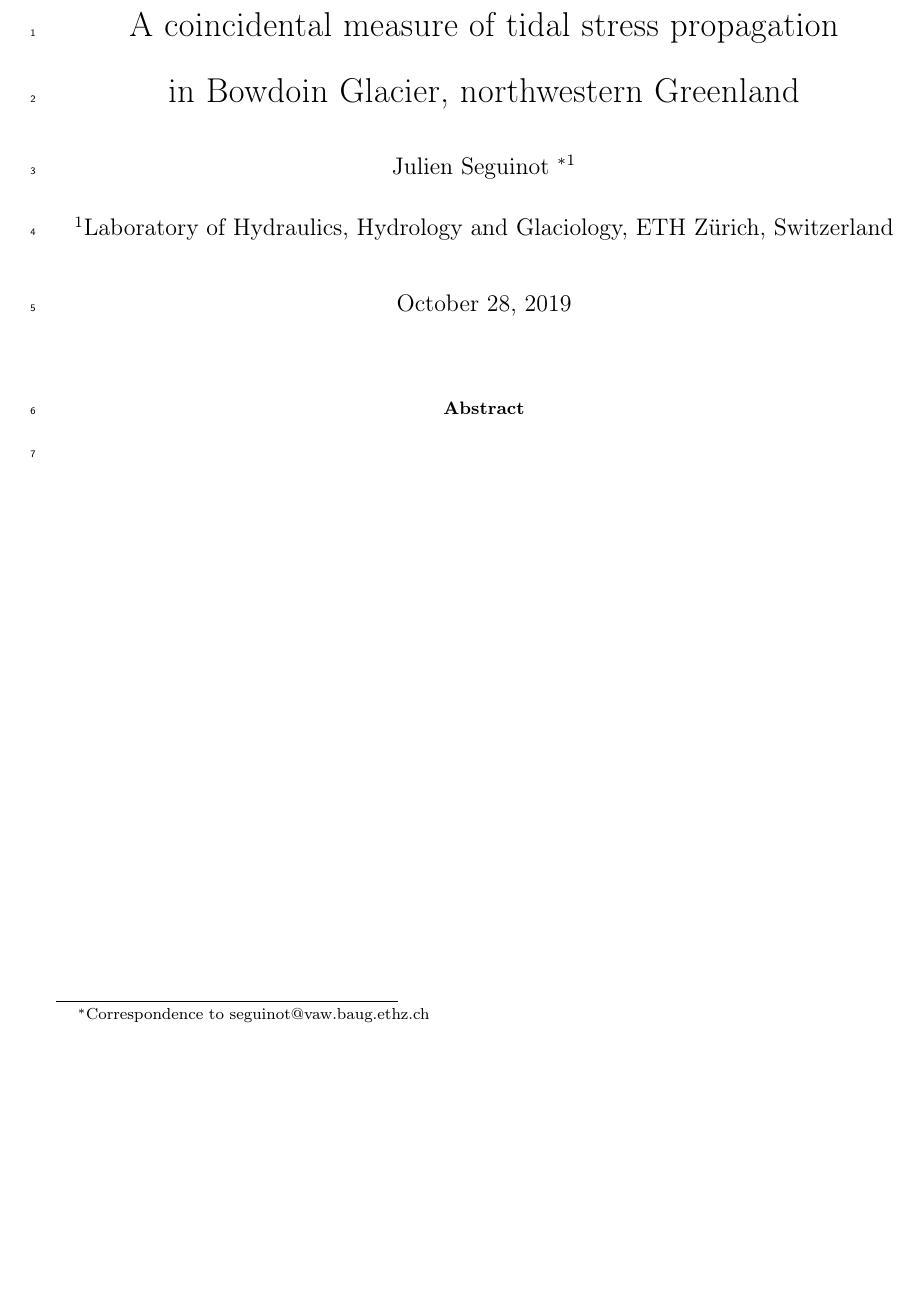
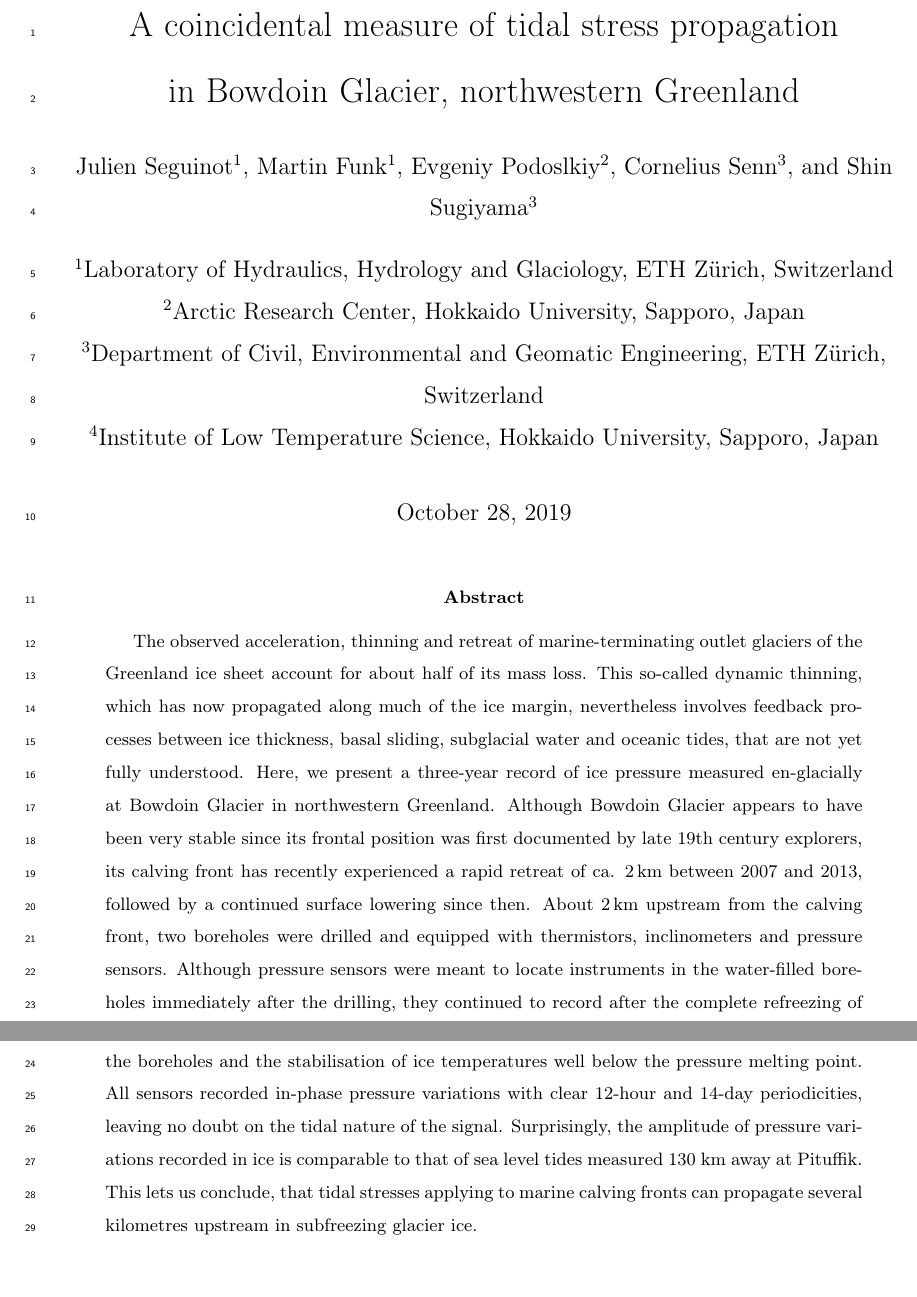
Before and after one commit to juseg/bowdoin, a LaTeX paper (articles/tides/bowdoin-tides.tex): part of the page before the commit and two parts of pages 1 and 2 of 2 after it, the two joined at a grey line, cut so that both start at the same text, the shorter picture padded with empty space. Compiled offline with pdfLaTeX.

Commit message:
Add Bowdoin tides abstract (after IASC version).

```diff
--- a/articles/tides/bowdoin-tides.tex
+++ b/articles/tides/bowdoin-tides.tex
@@ -36,11 +36,19 @@
 \title{A coincidental measure of tidal stress propagation\\
        in Bowdoin Glacier, northwestern Greenland}
 
-\author[1]{Julien Seguinot
-           \thanks{Correspondence to seguinot@vaw.baug.ethz.ch}}
+\author[1]{Julien Seguinot}
+\author[1]{Martin Funk}
+\author[2]{Evgeniy Podoslkiy}
+\author[3]{Cornelius Senn}
+\author[3]{Shin Sugiyama}
 
 \affil[1]{Laboratory of Hydraulics, Hydrology and Glaciology,
           ETH Zürich, Switzerland}
+\affil[2]{Arctic Research Center, Hokkaido University, Sapporo, Japan}
+\affil[3]{Department of Civil, Environmental and Geomatic Engineering,
+          ETH Zürich, Switzerland}
+\affil[4]{Institute of Low Temperature Science, Hokkaido University,
+          Sapporo, Japan}
 
 
 % ======================================================================
@@ -50,6 +58,34 @@
 \maketitle
 
 \begin{abstract}
+
+    The observed acceleration, thinning and retreat of marine-terminating
+    outlet glaciers of the Greenland ice sheet account for about half of its
+    mass loss. This so-called dynamic thinning, which has now propagated along
+    much of the ice margin, nevertheless involves feedback processes between
+    ice thickness, basal sliding, subglacial water and oceanic tides, that are
+    not yet fully understood.
+    %
+    Here, we present a three-year record of ice pressure measured en-glacially
+    at Bowdoin Glacier in northwestern Greenland. Although Bowdoin Glacier
+    appears to have been very stable since its frontal position was first
+    documented by late 19th century explorers, its calving front has recently
+    experienced a rapid retreat of ca. 2\,km between 2007 and 2013, followed by
+    a continued surface lowering since then.
+    %
+    About 2\,km upstream from the calving front, two boreholes were drilled and
+    equipped with thermistors, inclinometers and pressure sensors. Although
+    pressure sensors were meant to locate instruments in the water-filled
+    boreholes immediately after the drilling, they continued to record after
+    the complete refreezing of the boreholes and the stabilisation of ice
+    temperatures well below the pressure melting point. All sensors recorded
+    in-phase pressure variations with clear 12-hour and 14-day periodicities,
+    leaving no doubt on the tidal nature of the signal. Surprisingly, the
+    amplitude of pressure variations recorded in ice is comparable to that of
+    sea level tides measured 130 km away at Pituffik. This lets us conclude,
+    that tidal stresses applying to marine calving fronts can propagate several
+    kilometres upstream in subfreezing glacier ice.
+
 \end{abstract}
 
 % ----------------------------------------------------------------------
```
